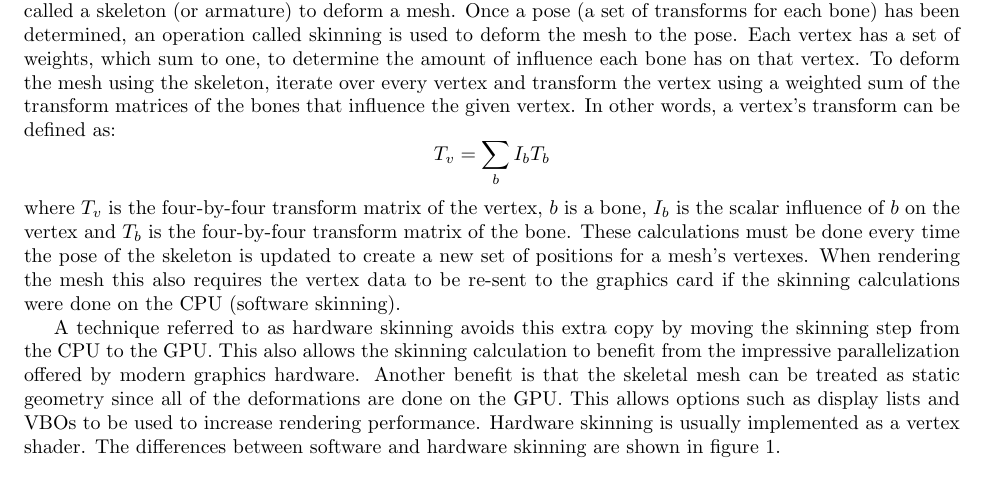
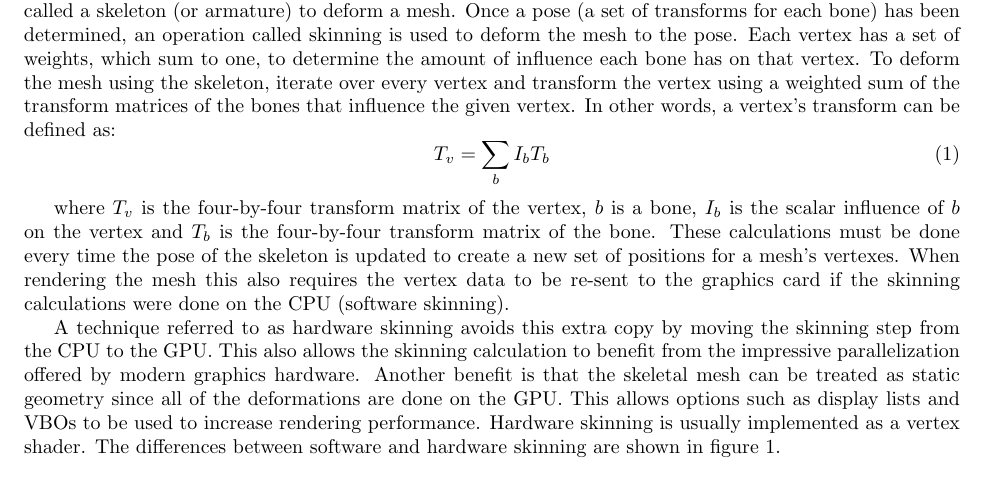
Before and after one commit to Moguri/thesis, a LaTeX thesis (thesis.tex, which reads sections/background.tex): part of page 2 of 15, cut so that both start at the same text. Compiled offline with pdfLaTeX.

Commit message:
Background/Skeletal Mesh Animation: Putting the equation in an equation block so it is numbered.

```diff
--- a/sections/background.tex
+++ b/sections/background.tex
@@ -28,7 +28,12 @@ One popular method used to drive character animations is to use a set of bones (
 Once a pose (a set of transforms for each bone) has been determined, an operation called skinning is used to deform the mesh to the pose.
 Each vertex has a set of weights, which sum to one, to determine the amount of influence each bone has on that vertex.
 To deform the mesh using the skeleton, iterate over every vertex and transform the vertex using a weighted sum of the transform matrices of the bones that influence the given vertex.
-In other words, a vertex's transform can be defined as:\[T_v = \sum_b{I_bT_b}\]
+In other words, a vertex's transform can be defined as:
+\begin{equation}
+ \label{eq:skinning}
+ T_v = \sum_b{I_bT_b}
+\end{equation}
+
 where $T_v$ is the four-by-four transform matrix of the vertex, $b$ is a bone, $I_b$ is the scalar influence of $b$ on the vertex and $T_b$ is the four-by-four transform matrix of the bone.
 These calculations must be done every time the pose of the skeleton is updated to create a new set of positions for a mesh's vertexes.
 When rendering the mesh this also requires the vertex data to be re-sent to the graphics card if the skinning calculations were done on the CPU (software skinning).
```
